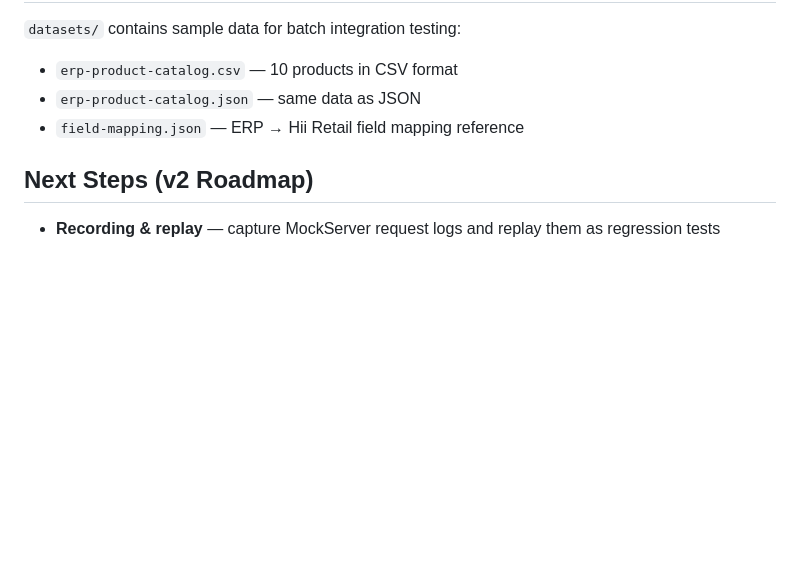
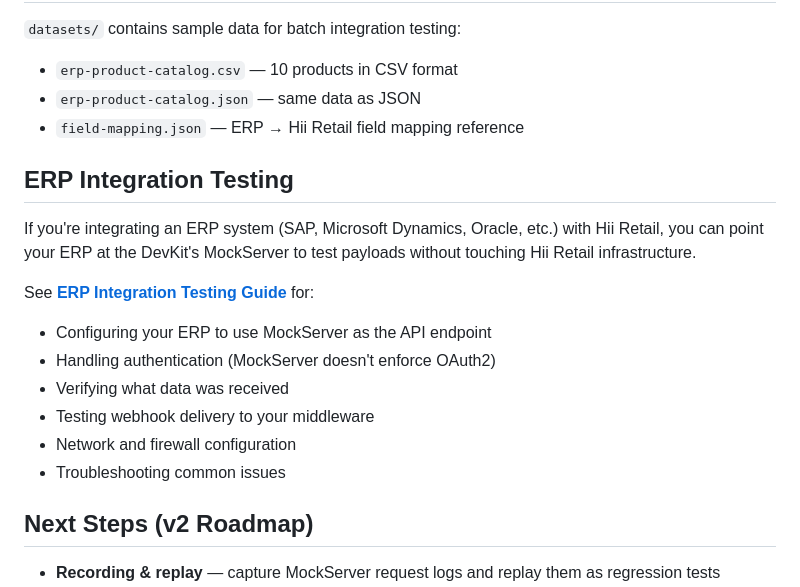
Before and after one commit to extenda/hiiretail-devkit, a Markdown page: README.md, the part around the change. GitHub-like rendering; blank space fills up the shorter version.

```diff
--- a/README.md
+++ b/README.md
@@ -291,6 +291,21 @@ verticals/<name>/
 - `erp-product-catalog.json` — same data as JSON
 - `field-mapping.json` — ERP → Hii Retail field mapping reference
 
+## ERP Integration Testing
+
+If you're integrating an ERP system (SAP, Microsoft Dynamics, Oracle, etc.) with
+Hii Retail, you can point your ERP at the DevKit's MockServer to test payloads
+without touching Hii Retail infrastructure.
+
+See **[ERP Integration Testing Guide](docs/erp-integration-testing.md)** for:
+
+- Configuring your ERP to use MockServer as the API endpoint
+- Handling authentication (MockServer doesn't enforce OAuth2)
+- Verifying what data was received
+- Testing webhook delivery to your middleware
+- Network and firewall configuration
+- Troubleshooting common issues
+
 ## Next Steps (v2 Roadmap)
 
 - **Recording & replay** — capture MockServer request logs and replay them as regression tests
```
Also changed, not shown: docs/erp-integration-testing.md (added, +381 -0 lines).
